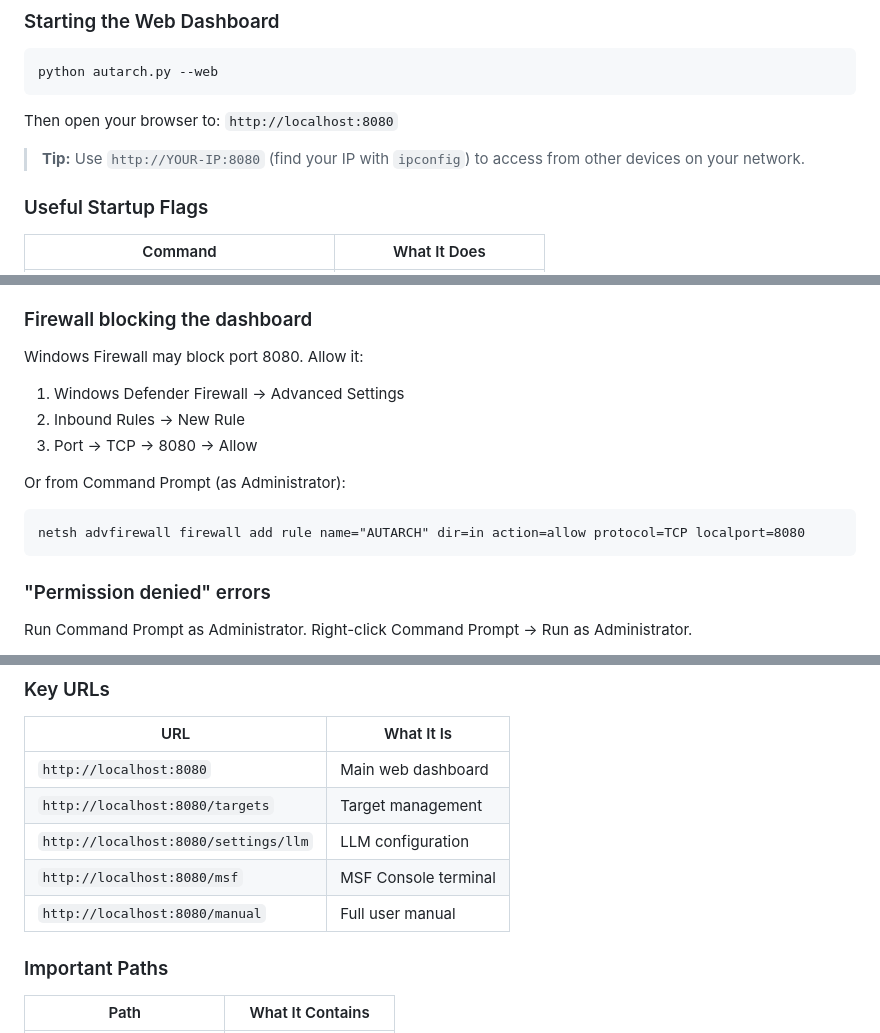
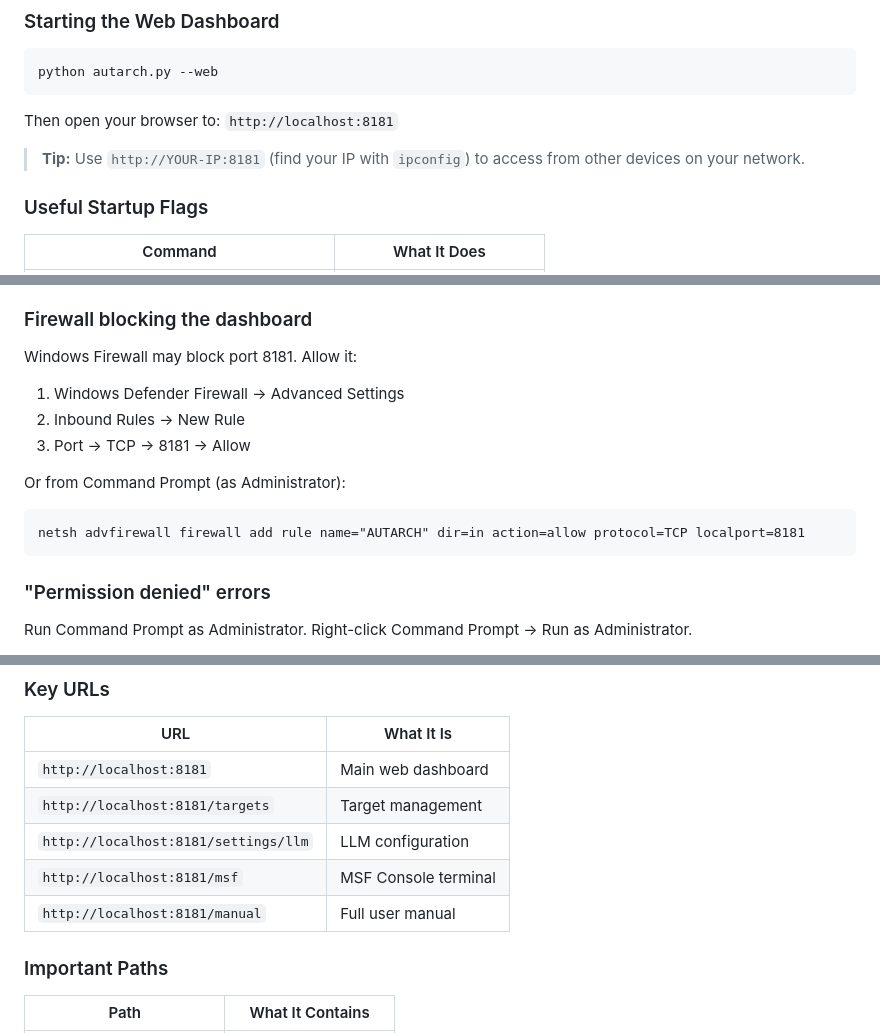
Before and after one commit to DigijEth/autarch, a Markdown page: windows_manual.md, 3 parts joined by grey strips. Drawn GitHub-style.

Commit message:
Update port numbers from 8080 to 8181

````diff
--- a/windows_manual.md
+++ b/windows_manual.md
@@ -129,9 +129,9 @@ Navigate with number keys. Type `0` to go back. Type `99` for Settings.
 python autarch.py --web
 ```
 
-Then open your browser to: `http://localhost:8080`
+Then open your browser to: `http://localhost:8181`
 
-> **Tip:** Use `http://YOUR-IP:8080` (find your IP with `ipconfig`) to access from other devices on your network.
+> **Tip:** Use `http://YOUR-IP:8181` (find your IP with `ipconfig`) to access from other devices on your network.
 
 ### Useful Startup Flags
 
@@ -488,14 +488,14 @@ AUTARCH reports "nmap not found" in the Dashboard. Fix it:
 
 ### Firewall blocking the dashboard
 
-Windows Firewall may block port 8080. Allow it:
+Windows Firewall may block port 8181. Allow it:
 1. Windows Defender Firewall → Advanced Settings
 2. Inbound Rules → New Rule
-3. Port → TCP → 8080 → Allow
+3. Port → TCP → 8181 → Allow
 
 Or from Command Prompt (as Administrator):
 ```
-netsh advfirewall firewall add rule name="AUTARCH" dir=in action=allow protocol=TCP localport=8080
+netsh advfirewall firewall add rule name="AUTARCH" dir=in action=allow protocol=TCP localport=8181
 ```
 
 ### "Permission denied" errors
@@ -532,11 +532,11 @@ python autarch.py --setup
 
 | URL | What It Is |
 |-----|-----------|
-| `http://localhost:8080` | Main web dashboard |
-| `http://localhost:8080/targets` | Target management |
-| `http://localhost:8080/settings/llm` | LLM configuration |
-| `http://localhost:8080/msf` | MSF Console terminal |
-| `http://localhost:8080/manual` | Full user manual |
+| `http://localhost:8181` | Main web dashboard |
+| `http://localhost:8181/targets` | Target management |
+| `http://localhost:8181/settings/llm` | LLM configuration |
+| `http://localhost:8181/msf` | MSF Console terminal |
+| `http://localhost:8181/manual` | Full user manual |
 
 ### Important Paths
 
````
Also changed, not shown: other parts of windows_manual.md (+3 -3 lines).
